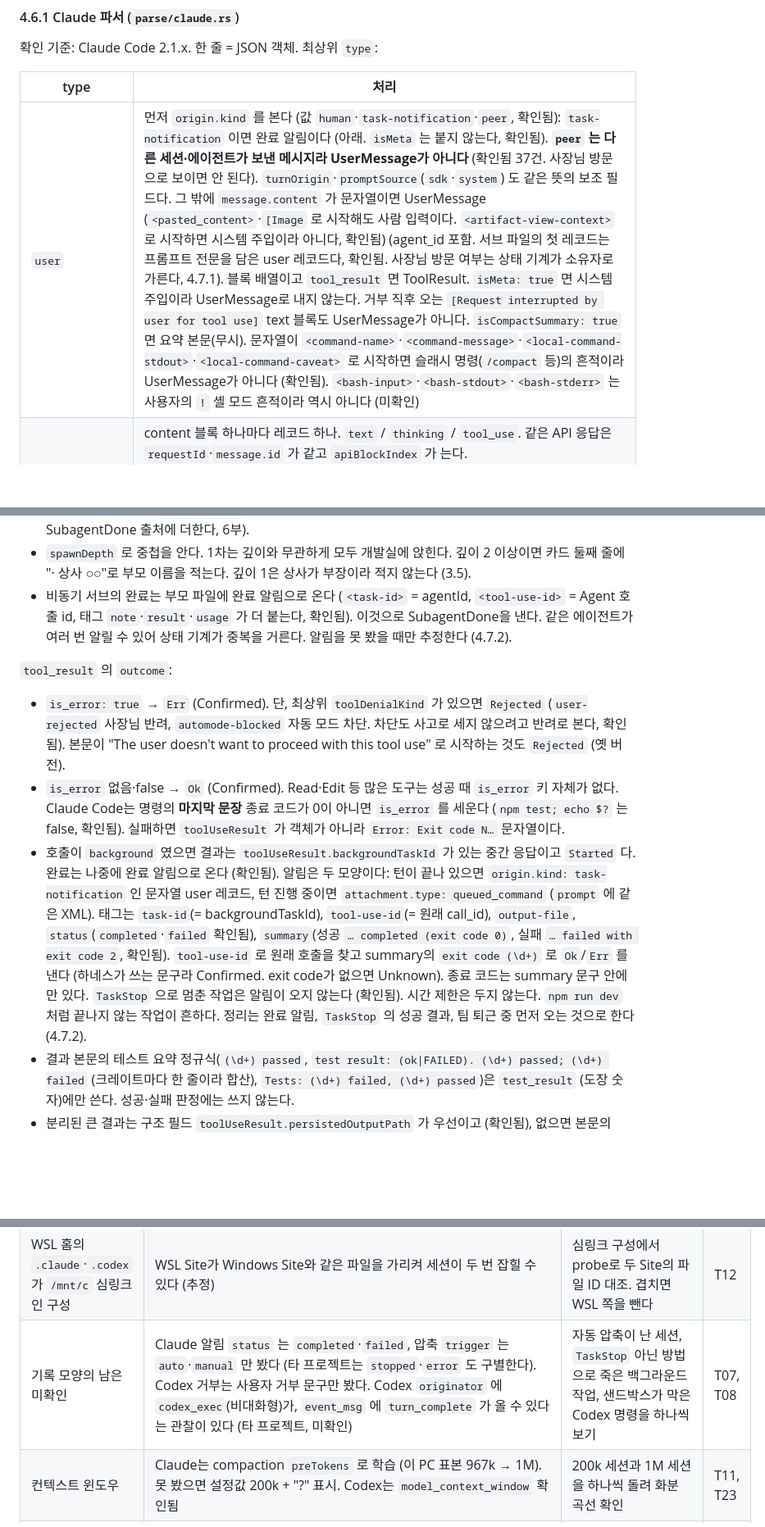
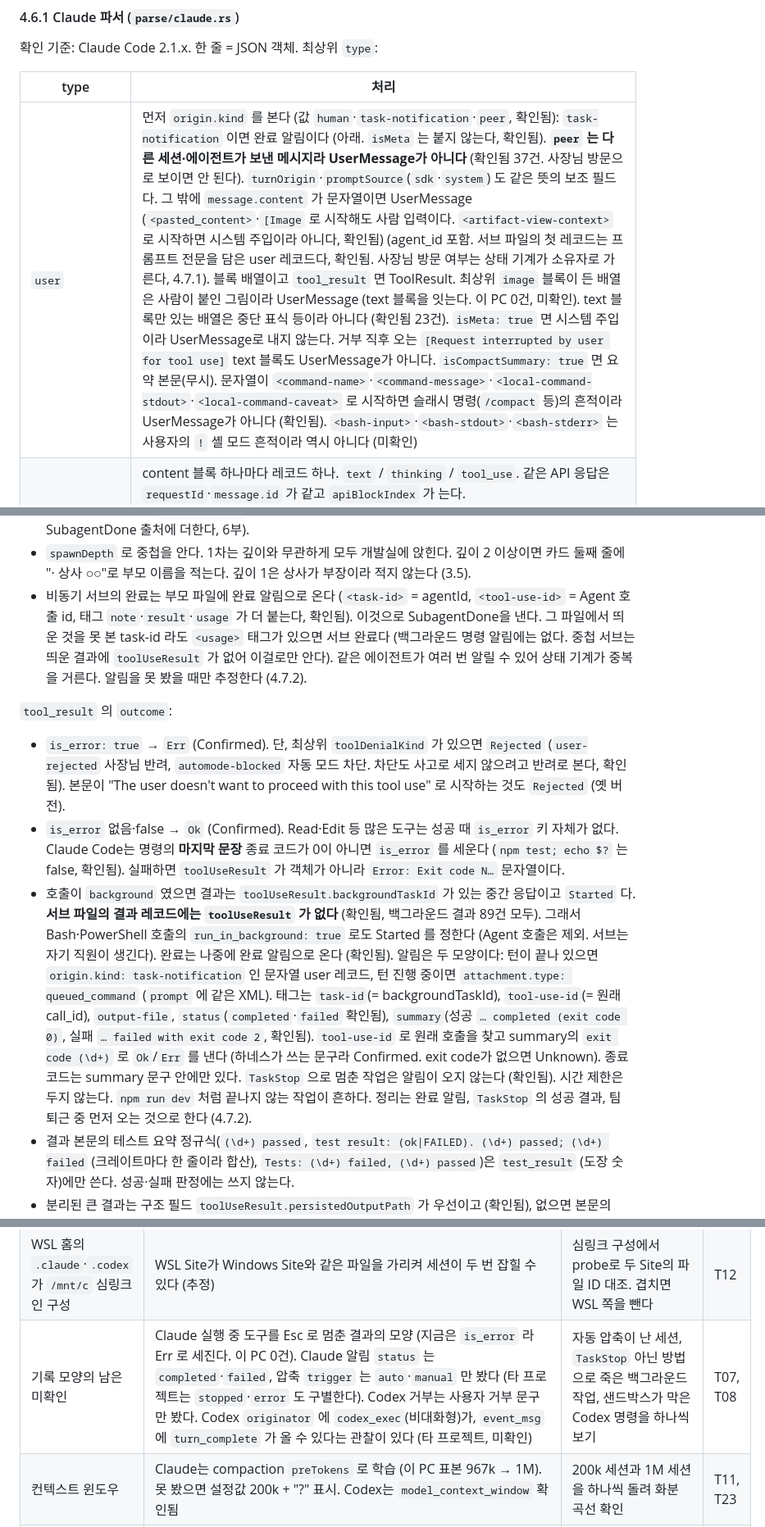
Before and after one commit to dbwk10317/owlfice, a Markdown page: PLAN.md, 3 parts joined by grey strips. Shown at 82% size. GitHub-like rendering; blank space fills up the shorter version.

Commit message:
PLAN 4.6.1: 서브 파일 백그라운드 판정, 중첩 서브 완료 알림, 그림 붙인 사람 입력
T07 정확성 리뷰와 이 PC 기록 구조 집계에서 나온 것. Esc 중단 결과는 6부 미확인.

Co-Authored-By: Claude Opus 5.5 <noreply@anthropic.com>

```diff
--- a/PLAN.md
+++ b/PLAN.md
@@ -980,7 +980,7 @@ pub struct ToolSummary {          // 문장 생성에 필요한 최소 정보
 
 | type | 처리 |
 |---|---|
-| `user` | 먼저 `origin.kind` 를 본다 (값 `human`·`task-notification`·`peer`, 확인됨): `task-notification` 이면 완료 알림이다 (아래. `isMeta` 는 붙지 않는다, 확인됨). **`peer` 는 다른 세션·에이전트가 보낸 메시지라 UserMessage가 아니다** (확인됨 37건. 사장님 방문으로 보이면 안 된다). `turnOrigin`·`promptSource`(`sdk`·`system`) 도 같은 뜻의 보조 필드다. 그 밖에 `message.content` 가 문자열이면 UserMessage (`<pasted_content>`·`[Image` 로 시작해도 사람 입력이다. `<artifact-view-context>` 로 시작하면 시스템 주입이라 아니다, 확인됨) (agent_id 포함. 서브 파일의 첫 레코드는 프롬프트 전문을 담은 user 레코드다, 확인됨. 사장님 방문 여부는 상태 기계가 소유자로 가른다, 4.7.1). 블록 배열이고 `tool_result` 면 ToolResult. `isMeta: true` 면 시스템 주입이라 UserMessage로 내지 않는다. 거부 직후 오는 `[Request interrupted by user for tool use]` text 블록도 UserMessage가 아니다. `isCompactSummary: true` 면 요약 본문(무시). 문자열이 `<command-name>`·`<command-message>`·`<local-command-stdout>`·`<local-command-caveat>` 로 시작하면 슬래시 명령(`/compact` 등)의 흔적이라 UserMessage가 아니다 (확인됨). `<bash-input>`·`<bash-stdout>`·`<bash-stderr>` 는 사용자의 `!` 셸 모드 흔적이라 역시 아니다 (미확인) |
+| `user` | 먼저 `origin.kind` 를 본다 (값 `human`·`task-notification`·`peer`, 확인됨): `task-notification` 이면 완료 알림이다 (아래. `isMeta` 는 붙지 않는다, 확인됨). **`peer` 는 다른 세션·에이전트가 보낸 메시지라 UserMessage가 아니다** (확인됨 37건. 사장님 방문으로 보이면 안 된다). `turnOrigin`·`promptSource`(`sdk`·`system`) 도 같은 뜻의 보조 필드다. 그 밖에 `message.content` 가 문자열이면 UserMessage (`<pasted_content>`·`[Image` 로 시작해도 사람 입력이다. `<artifact-view-context>` 로 시작하면 시스템 주입이라 아니다, 확인됨) (agent_id 포함. 서브 파일의 첫 레코드는 프롬프트 전문을 담은 user 레코드다, 확인됨. 사장님 방문 여부는 상태 기계가 소유자로 가른다, 4.7.1). 블록 배열이고 `tool_result` 면 ToolResult. 최상위 `image` 블록이 든 배열은 사람이 붙인 그림이라 UserMessage (text 블록을 잇는다. 이 PC 0건, 미확인). text 블록만 있는 배열은 중단 표식 등이라 아니다 (확인됨 23건). `isMeta: true` 면 시스템 주입이라 UserMessage로 내지 않는다. 거부 직후 오는 `[Request interrupted by user for tool use]` text 블록도 UserMessage가 아니다. `isCompactSummary: true` 면 요약 본문(무시). 문자열이 `<command-name>`·`<command-message>`·`<local-command-stdout>`·`<local-command-caveat>` 로 시작하면 슬래시 명령(`/compact` 등)의 흔적이라 UserMessage가 아니다 (확인됨). `<bash-input>`·`<bash-stdout>`·`<bash-stderr>` 는 사용자의 `!` 셸 모드 흔적이라 역시 아니다 (미확인) |
 | `assistant` | content 블록 하나마다 레코드 하나. `text` / `thinking` / `tool_use`. 같은 API 응답은 `requestId`·`message.id` 가 같고 `apiBlockIndex` 가 는다. `message.model`(`<synthetic>` 은 도구 생성 턴 표식이라 모델이 아니다. 모델 갱신에서 뺀다), `message.usage`. `message.stop_reason` 은 한 응답의 모든 블록이 같은 값이다 (`tool_use`·`end_turn`. 서브 파일은 마지막 블록만 값이 있고 앞은 null). 턴 끝은 `end_turn` 으로만 안다 (확인됨) |
 | `system` | `subtype`: `compact_boundary` → ContextCompaction (`compactMetadata.preTokens / postTokens`. `trigger` 는 `/compact` 일 때 `manual`, 확인됨). 뒤이어 `isCompactSummary` 요약, 슬래시 명령 흔적 user 레코드 셋, attachment 재주입이 온다. `stop_hook_summary`·`turn_duration`·`away_summary`·`informational` 무시 |
 | `custom-title`, `agent-name`, `ai-title` | `customTitle` / `agentName` → TitleChanged. `timestamp` 없음. `ai-title` 은 CLI에만 있다 (키는 T07에서 확인). **같은 값이 턴마다 다시 쓰인다** (확인됨, 12파일에 `custom-title` 660건). 상태 기계는 제목이 같으면 이벤트를 무시한다 (액자 교체 cue가 매 턴 나오면 안 된다). `agent-name` 은 사용자가 붙인 이름이 아니라 번들이 자동으로 쓰는 값이라는 관찰이 있다 (미확인). `custom-title` 이 있으면 그것이 우선 |
@@ -1024,12 +1024,12 @@ pub struct ToolSummary {          // 문장 생성에 필요한 최소 정보
 - 결과: `toolUseResult: { isAsync: true, status: "async_launched", agentId: "a0a8…", description, resolvedModel: "claude-opus-5-5", prompt, outputFile }`. **여기서 SubagentSpawn을 낸다.** 직급은 `resolvedModel` 로 정한다. 동기 실행이면 `isAsync` 가 없고 `status: "completed"` 에 `agentId, content, totalDurationMs, totalTokens, totalToolUseCount, usage` 가 온다 (확인됨). 결과가 곧 완료라 Spawn과 Done을 함께 낸다. 이때 자식 파일의 이벤트는 이 Spawn보다 이른 ts를 가지므로 재구성에서는 직원 사전 등록(4.3)이 먼저 처리한다.
 - 자식 파일: `<세션>/subagents/agent-<agentId>.jsonl`. 옆에 `agent-<agentId>.meta.json = { agentType, description, toolUseId, spawnDepth, requestShape, requestNonInteractive, model?, effort?, worktreePath?, spawnedWithWorktree?, worktreeBranch?, stoppedByUser? }` (확인됨, Desktop 64건: `model` 은 별칭(`opus`·`sonnet`·`haiku`)이고 `effort` 는 `high`·`medium` 이 60건에 있다. CLI는 `launchedWithDefaults`, 끝나면 `finished: true` 가 더 붙는다). Scan이 meta.json을 먼저 발견하면 그것으로도 SubagentSpawn을 낸다 (`resolvedModel` 을 못 봤으면 별칭으로 직급을 정한다, 4.7.4). 같은 agentId는 한 번만 (상태 기계가 중복을 걸러낸다). `finished`·`stoppedByUser` 는 시각 없는 최종값이라 **상태 전이에 쓰지 않는다** (재구성 때 서브가 첫 활동부터 "끝남"으로 보인다). 완료는 시각 있는 레코드(완료 알림·동기 결과)로만 낸다. Workflow 도구가 띄운 서브는 `<세션>/subagents/workflows/<runId>/agent-*.jsonl` 에 있고 같은 폴더의 `journal.jsonl` 이 완료 원장이다 (미확인, 이 PC 표본 0건. 표본이 생기면 Scan 경로와 SubagentDone 출처에 더한다, 6부).
 - `spawnDepth` 로 중첩을 안다. 1차는 깊이와 무관하게 모두 개발실에 앉힌다. 깊이 2 이상이면 카드 둘째 줄에 "· 상사 ○○"로 부모 이름을 적는다. 깊이 1은 상사가 부장이라 적지 않는다 (3.5).
-- 비동기 서브의 완료는 부모 파일에 완료 알림으로 온다 (`<task-id>` = agentId, `<tool-use-id>` = Agent 호출 id, 태그 `note`·`result`·`usage` 가 더 붙는다, 확인됨). 이것으로 SubagentDone을 낸다. 같은 에이전트가 여러 번 알릴 수 있어 상태 기계가 중복을 거른다. 알림을 못 봤을 때만 추정한다 (4.7.2).
+- 비동기 서브의 완료는 부모 파일에 완료 알림으로 온다 (`<task-id>` = agentId, `<tool-use-id>` = Agent 호출 id, 태그 `note`·`result`·`usage` 가 더 붙는다, 확인됨). 이것으로 SubagentDone을 낸다. 그 파일에서 띄운 것을 못 본 task-id 라도 `<usage>` 태그가 있으면 서브 완료다 (백그라운드 명령 알림에는 없다. 중첩 서브는 띄운 결과에 `toolUseResult` 가 없어 이걸로만 안다). 같은 에이전트가 여러 번 알릴 수 있어 상태 기계가 중복을 거른다. 알림을 못 봤을 때만 추정한다 (4.7.2).
 
 `tool_result` 의 `outcome`:
 - `is_error: true` → `Err` (Confirmed). 단, 최상위 `toolDenialKind` 가 있으면 `Rejected` (`user-rejected` 사장님 반려, `automode-blocked` 자동 모드 차단. 차단도 사고로 세지 않으려고 반려로 본다, 확인됨). 본문이 "The user doesn't want to proceed with this tool use" 로 시작하는 것도 `Rejected` (옛 버전).
 - `is_error` 없음·false → `Ok` (Confirmed). Read·Edit 등 많은 도구는 성공 때 `is_error` 키 자체가 없다. Claude Code는 명령의 **마지막 문장** 종료 코드가 0이 아니면 `is_error` 를 세운다 (`npm test; echo $?` 는 false, 확인됨). 실패하면 `toolUseResult` 가 객체가 아니라 `Error: Exit code N…` 문자열이다.
-- 호출이 `background` 였으면 결과는 `toolUseResult.backgroundTaskId` 가 있는 중간 응답이고 `Started` 다. 완료는 나중에 완료 알림으로 온다 (확인됨). 알림은 두 모양이다: 턴이 끝나 있으면 `origin.kind: task-notification` 인 문자열 user 레코드, 턴 진행 중이면 `attachment.type: queued_command` (`prompt` 에 같은 XML). 태그는 `task-id`(= backgroundTaskId), `tool-use-id`(= 원래 call_id), `output-file`, `status`(`completed`·`failed` 확인됨), `summary`(성공 `… completed (exit code 0)`, 실패 `… failed with exit code 2`, 확인됨). `tool-use-id` 로 원래 호출을 찾고 summary의 `exit code (\d+)` 로 `Ok`/`Err` 를 낸다 (하네스가 쓰는 문구라 Confirmed. exit code가 없으면 Unknown). 종료 코드는 summary 문구 안에만 있다. `TaskStop` 으로 멈춘 작업은 알림이 오지 않는다 (확인됨). 시간 제한은 두지 않는다. `npm run dev` 처럼 끝나지 않는 작업이 흔하다. 정리는 완료 알림, `TaskStop` 의 성공 결과, 팀 퇴근 중 먼저 오는 것으로 한다 (4.7.2).
+- 호출이 `background` 였으면 결과는 `toolUseResult.backgroundTaskId` 가 있는 중간 응답이고 `Started` 다. **서브 파일의 결과 레코드에는 `toolUseResult` 가 없다** (확인됨, 백그라운드 결과 89건 모두). 그래서 Bash·PowerShell 호출의 `run_in_background: true` 로도 Started 를 정한다 (Agent 호출은 제외. 서브는 자기 직원이 생긴다). 완료는 나중에 완료 알림으로 온다 (확인됨). 알림은 두 모양이다: 턴이 끝나 있으면 `origin.kind: task-notification` 인 문자열 user 레코드, 턴 진행 중이면 `attachment.type: queued_command` (`prompt` 에 같은 XML). 태그는 `task-id`(= backgroundTaskId), `tool-use-id`(= 원래 call_id), `output-file`, `status`(`completed`·`failed` 확인됨), `summary`(성공 `… completed (exit code 0)`, 실패 `… failed with exit code 2`, 확인됨). `tool-use-id` 로 원래 호출을 찾고 summary의 `exit code (\d+)` 로 `Ok`/`Err` 를 낸다 (하네스가 쓰는 문구라 Confirmed. exit code가 없으면 Unknown). 종료 코드는 summary 문구 안에만 있다. `TaskStop` 으로 멈춘 작업은 알림이 오지 않는다 (확인됨). 시간 제한은 두지 않는다. `npm run dev` 처럼 끝나지 않는 작업이 흔하다. 정리는 완료 알림, `TaskStop` 의 성공 결과, 팀 퇴근 중 먼저 오는 것으로 한다 (4.7.2).
 - 결과 본문의 테스트 요약 정규식(`(\d+) passed`, `test result: (ok|FAILED). (\d+) passed; (\d+) failed` (크레이트마다 한 줄이라 합산), `Tests: (\d+) failed, (\d+) passed`)은 `test_result` (도장 숫자)에만 쓴다. 성공·실패 판정에는 쓰지 않는다.
 - 분리된 큰 결과는 구조 필드 `toolUseResult.persistedOutputPath` 가 우선이고 (확인됨), 없으면 본문의 `<persisted-output>` 참조에서 `tool-results/` 경로를 읽어 RawRef에 덧붙인다. 서브의 결과 파일도 **부모** 세션의 `tool-results/` 에 있다. "원본 열기"에 넘기기 전에 그 경로가 세션 폴더 안인지 검사한다 (레코드 값이라 믿지 않는다).
 
@@ -1499,7 +1499,7 @@ DTO는 모두 `#[derive(Serialize)]` + `camelCase`. 프론트의 `types.ts` 는
 | 등록부 pid 재사용·`procStart` | `startedAt` 과 프로세스 생성 시각 비교로 재사용을 거른다 (4.4.1). Windows 생성 시각은 `GetProcessTimes` 라 `windows-sys` 직접 의존이 필요할 수 있다 | T02에서 std로 되는지 먼저 본다. 안 되면 crate 추가는 메인 허락 | T02 |
 | WSL Claude 생존 판정 | `updatedAt` 은 상태가 바뀔 때만 바뀐다 (확인됨). 등록부 파일이 있으면 살아 있다고 본다 (4.4.1). 프로세스가 끝나면 파일이 지워지는지 미확인 | WSL에서 claude를 끈 뒤 등록부 폴더 보기 | T03, T12 |
 | WSL 홈의 `.claude`·`.codex` 가 `/mnt/c` 심링크인 구성 | WSL Site가 Windows Site와 같은 파일을 가리켜 세션이 두 번 잡힐 수 있다 (추정) | 심링크 구성에서 probe로 두 Site의 파일 ID 대조. 겹치면 WSL 쪽을 뺀다 | T12 |
-| 기록 모양의 남은 미확인 | Claude 알림 `status` 는 `completed`·`failed`, 압축 `trigger` 는 `auto`·`manual` 만 봤다 (타 프로젝트는 `stopped`·`error` 도 구별한다). Codex 거부는 사용자 거부 문구만 봤다. Codex `originator` 에 `codex_exec`(비대화형)가, `event_msg` 에 `turn_complete` 가 올 수 있다는 관찰이 있다 (타 프로젝트, 미확인) | 자동 압축이 난 세션, `TaskStop` 아닌 방법으로 죽은 백그라운드 작업, 샌드박스가 막은 Codex 명령을 하나씩 보기 | T07, T08 |
+| 기록 모양의 남은 미확인 | Claude 실행 중 도구를 Esc 로 멈춘 결과의 모양 (지금은 `is_error` 라 Err 로 세진다. 이 PC 0건). Claude 알림 `status` 는 `completed`·`failed`, 압축 `trigger` 는 `auto`·`manual` 만 봤다 (타 프로젝트는 `stopped`·`error` 도 구별한다). Codex 거부는 사용자 거부 문구만 봤다. Codex `originator` 에 `codex_exec`(비대화형)가, `event_msg` 에 `turn_complete` 가 올 수 있다는 관찰이 있다 (타 프로젝트, 미확인) | 자동 압축이 난 세션, `TaskStop` 아닌 방법으로 죽은 백그라운드 작업, 샌드박스가 막은 Codex 명령을 하나씩 보기 | T07, T08 |
 | 컨텍스트 윈도우 | Claude는 compaction `preTokens` 로 학습 (이 PC 표본 967k → 1M). 못 봤으면 설정값 200k + "?" 표시. Codex는 `model_context_window` 확인됨 | 200k 세션과 1M 세션을 하나씩 돌려 화분 곡선 확인 | T11, T23 |
 | 할 일 도구 | Claude Desktop·CLI(2.1.299·2.1.304)와 Codex 0.163 표본에는 할 일 도구가 없었다 (모델이 todo 파일로 대신). Antigravity는 `task.md` (4.6.3). 칸반(S40)을 무엇으로 움직일지 미정 | 할 일 도구가 있는 빌드·설정이 있는지 보기. 없으면 칸반 신호를 바꾼다 | T07, T23 |
 | Codex 앱 mtime 늦은 갱신과 규칙 (c) | Codex 앱은 쓰는 동안 mtime을 안 바꾼다. 나중에 OS가 mtime을 한꺼번에 갱신할 때 길이가 읽은 곳과 같으면 규칙 (c)가 가짜 Reset을 내 팀을 다시 만든다 (조용한 재구성이라 화면은 그대로지만 비용이 든다). 타 프로젝트(ai-office-dollhouse)는 반대로 "mtime 15분 이내"로 활성 파일을 고르니 어느 쪽이 맞는지 재확인 | Codex 앱 세션을 켜 둔 채 Reset 횟수를 로그로 보기 | T12, T13 |
```
